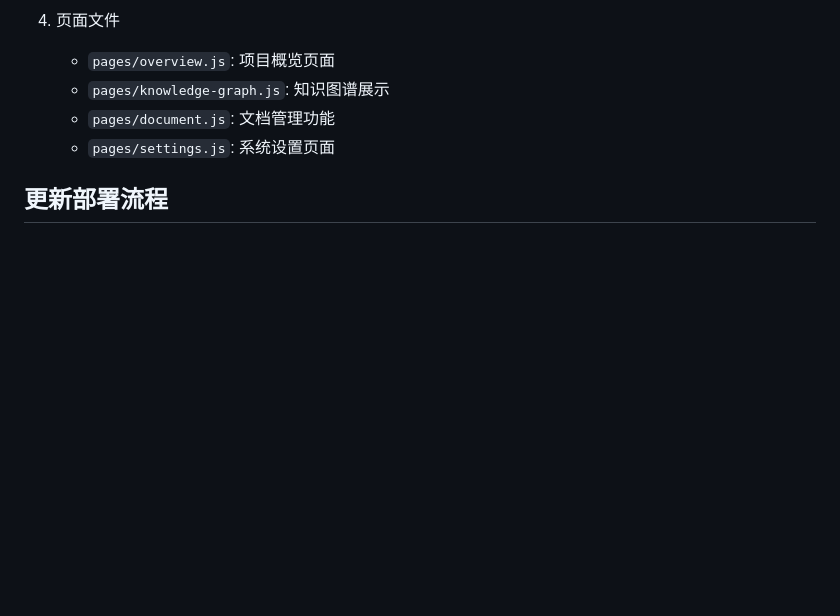
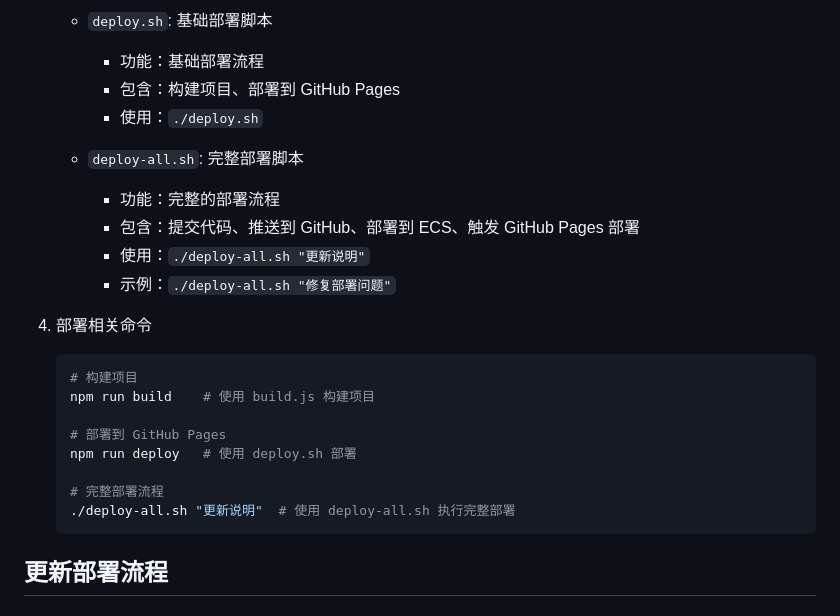
Before and after one commit to AI-student2024/AchiMind, a Markdown page: README.md, the part around the change printed below. GitHub-like rendering; blank space fills up the shorter version.

````diff
--- a/README.md
+++ b/README.md
@@ -210,9 +219,26 @@ ArchiMind/
 
-4. 页面文件
-   - `pages/overview.js`: 项目概览页面
-   - `pages/knowledge-graph.js`: 知识图谱展示
-   - `pages/document.js`: 文档管理功能
-   - `pages/settings.js`: 系统设置页面
+   - `deploy.sh`: 基础部署脚本
+     - 功能：基础部署流程
+     - 包含：构建项目、部署到 GitHub Pages
+     - 使用：`./deploy.sh`
+
+   - `deploy-all.sh`: 完整部署脚本
+     - 功能：完整的部署流程
+     - 包含：提交代码、推送到 GitHub、部署到 ECS、触发 GitHub Pages 部署
+     - 使用：`./deploy-all.sh "更新说明"`
+     - 示例：`./deploy-all.sh "修复部署问题"`
+
+4. 部署相关命令
+   ```bash
+   # 构建项目
+   npm run build    # 使用 build.js 构建项目
+
+   # 部署到 GitHub Pages
+   npm run deploy   # 使用 deploy.sh 部署
+
+   # 完整部署流程
+   ./deploy-all.sh "更新说明"  # 使用 deploy-all.sh 执行完整部署
+   ```
 
 ## 更新部署流程
 
````
Also changed, not shown: other parts of README.md (+34 -25 lines).
